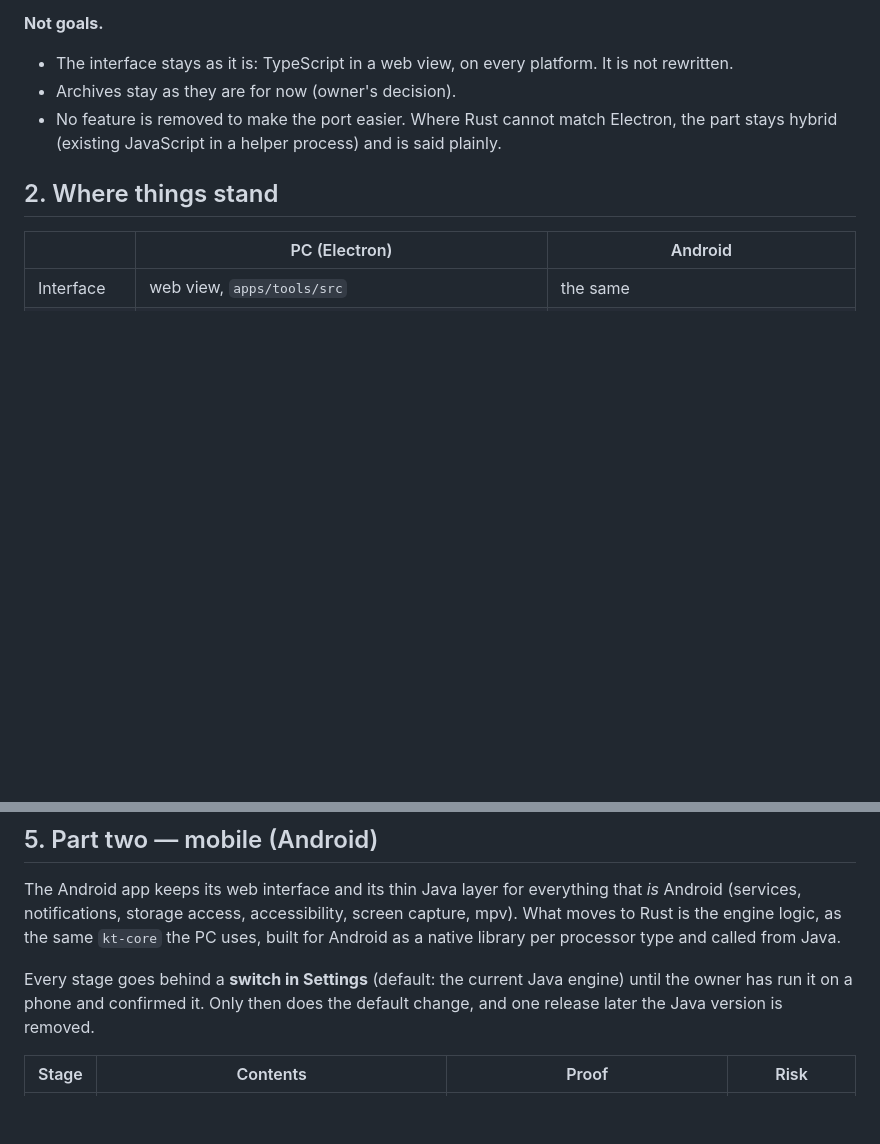
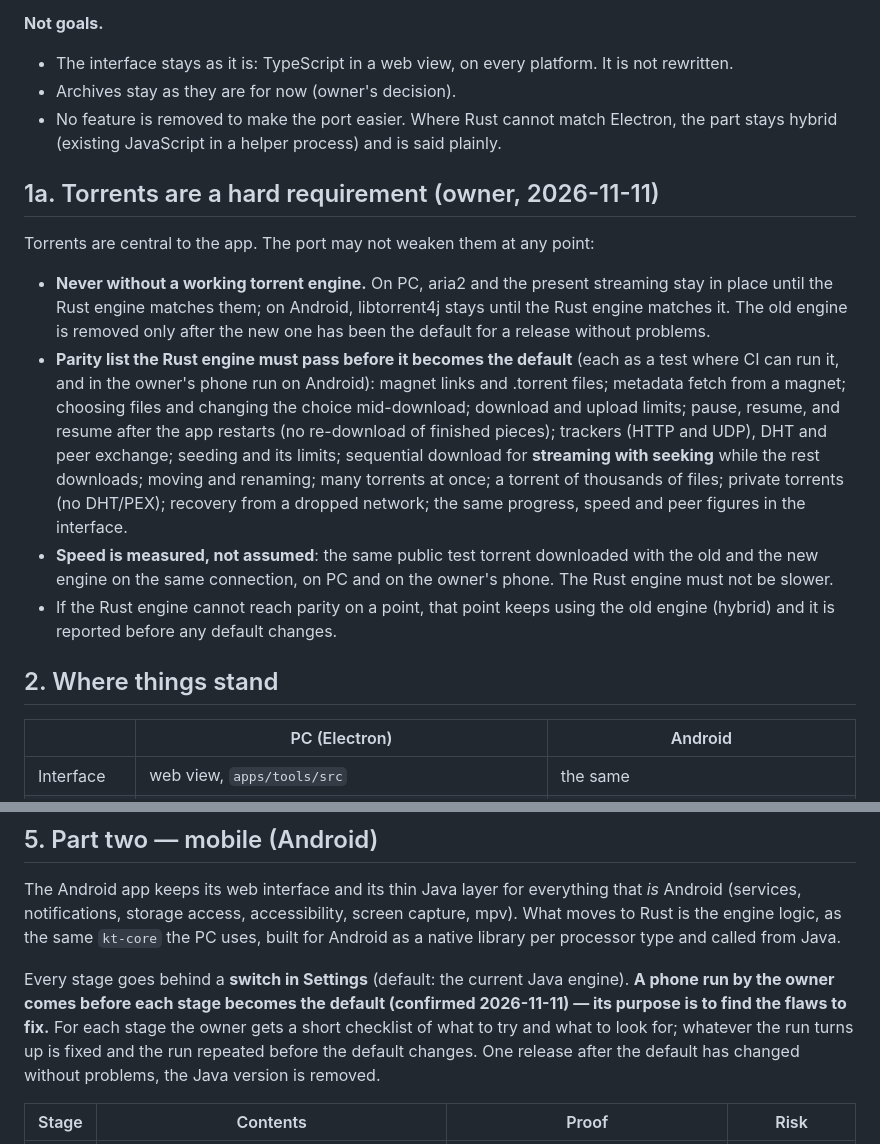
Before and after one commit to YoRu72/KurokawaReader, a Markdown page: docs/RUST-PORT.md, 2 parts joined by grey strips. Drawn GitHub-style; blank space fills up the shorter version.

Commit message:
docs: Rust port plan — torrents a hard requirement with a parity list; a phone run before each mobile default
Co-Authored-By: Claude Fable 5.2 <noreply@anthropic.com>
Claude-Session: https://claude.ai/code/session_01Bf6A2DzEBhWbqtZa4vaGmL

```diff
--- a/docs/RUST-PORT.md
+++ b/docs/RUST-PORT.md
@@ -16,6 +16,24 @@ Stage status is kept in this file; channel-level status for the PC shell is in
 - Archives stay as they are for now (owner's decision).
 - No feature is removed to make the port easier. Where Rust cannot match Electron, the part stays hybrid
   (existing JavaScript in a helper process) and is said plainly.
+
+## 1a. Torrents are a hard requirement (owner, 2026-11-11)
+
+Torrents are central to the app. The port may not weaken them at any point:
+- **Never without a working torrent engine.** On PC, aria2 and the present streaming stay in place until the Rust
+  engine matches them; on Android, libtorrent4j stays until the Rust engine matches it. The old engine is removed
+  only after the new one has been the default for a release without problems.
+- **Parity list the Rust engine must pass before it becomes the default** (each as a test where CI can run it, and
+  in the owner's phone run on Android): magnet links and .torrent files; metadata fetch from a magnet; choosing
+  files and changing the choice mid-download; download and upload limits; pause, resume, and resume after the app
+  restarts (no re-download of finished pieces); trackers (HTTP and UDP), DHT and peer exchange; seeding and its
+  limits; sequential download for **streaming with seeking** while the rest downloads; moving and renaming; many
+  torrents at once; a torrent of thousands of files; private torrents (no DHT/PEX); recovery from a dropped
+  network; the same progress, speed and peer figures in the interface.
+- **Speed is measured, not assumed**: the same public test torrent downloaded with the old and the new engine on
+  the same connection, on PC and on the owner's phone. The Rust engine must not be slower.
+- If the Rust engine cannot reach parity on a point, that point keeps using the old engine (hybrid) and it is
+  reported before any default changes.
 
 ## 2. Where things stand
 
@@ -83,9 +101,11 @@ The Android app keeps its web interface and its thin Java layer for everything t
 notifications, storage access, accessibility, screen capture, mpv). What moves to Rust is the engine logic, as
 the same `kt-core` the PC uses, built for Android as a native library per processor type and called from Java.
 
-Every stage goes behind a **switch in Settings** (default: the current Java engine) until the owner has run it
-on a phone and confirmed it. Only then does the default change, and one release later the Java version is
-removed.
+Every stage goes behind a **switch in Settings** (default: the current Java engine). **A phone run by the owner
+comes before each stage becomes the default (confirmed 2026-11-11) — its purpose is to find the flaws to fix.**
+For each stage the owner gets a short checklist of what to try and what to look for; whatever the run turns up is
+fixed and the run repeated before the default changes. One release after the default has changed without
+problems, the Java version is removed.
 
 | Stage | Contents | Proof | Risk |
 |---|---|---|---|
```
